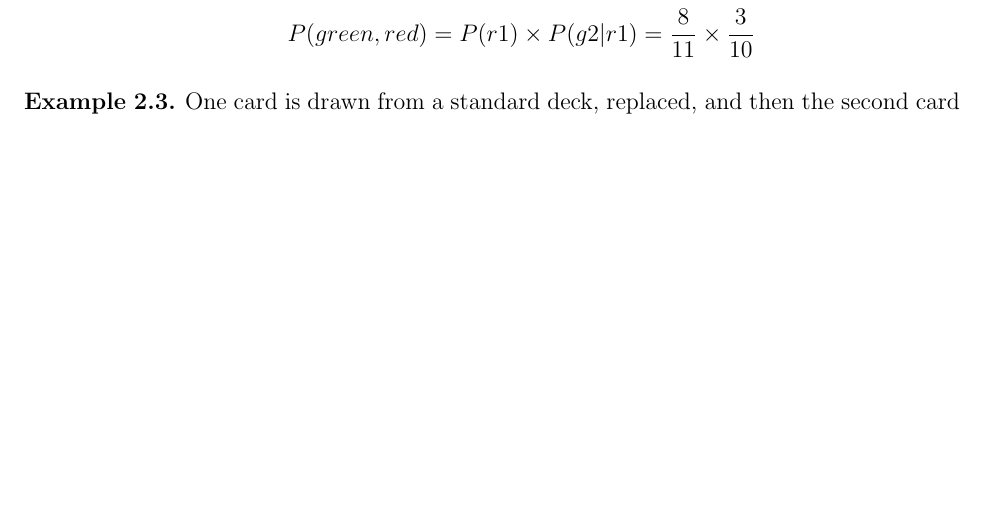
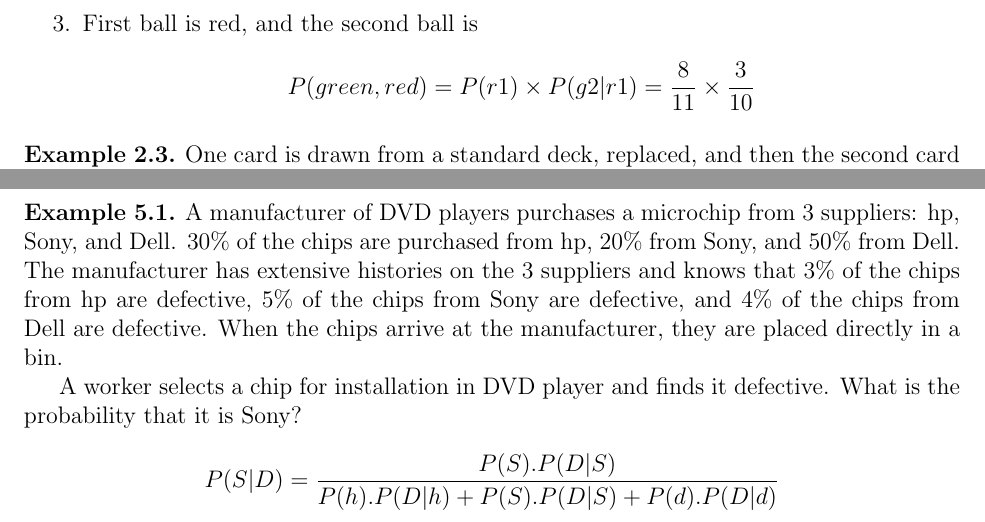
Before and after one commit to GUC-Notes/math401-notes, a LaTeX document (Lecture5/main.tex): part of page 3 of 4 before the commit and two parts of pages 3 and 5 of 5 after it, the two joined at a grey line, cut at the place of the change, the shorter picture padded with empty space. Compiled offline with pdfLaTeX.

Commit message:
upload files

```diff
--- a/Lecture5/main.tex
+++ b/Lecture5/main.tex
@@ -182,5 +182,18 @@ Then \textsf{Bayes' Formula}
     \displaystyle P(B_n|A) = \frac{P(B_n)P(A|B_n)}{\sum_{i = 1}^n P(B_i).P(A|B_i)}
 \]
 
+\begin{exmp}
+     A manufacturer of DVD players purchases a microchip from 3 suppliers: hp,
+    Sony, and Dell. 30\% of the chips are purchased from hp, 20\% from Sony, and
+    50\% from Dell. The manufacturer has extensive histories on the 3 suppliers
+    and knows that 3\% of the chips from hp are defective, 5\% of the chips from
+    Sony are defective, and 4\% of the chips from Dell are defective. When the
+    chips arrive at the manufacturer, they are placed directly in a bin.
 
+    A worker selects a chip for installation in DVD player and finds it
+    defective. What is the probability that it is Sony?
+    \[
+        P(S|D) = \frac{P(S).P(D|S)}{P(h).P(D|h) + P(S).P(D|S) + P(d).P(D|d)}
+    \]
+\end{exmp}
 \end{document}
```
Also changed, not shown: Lecture5/main.pdf.
